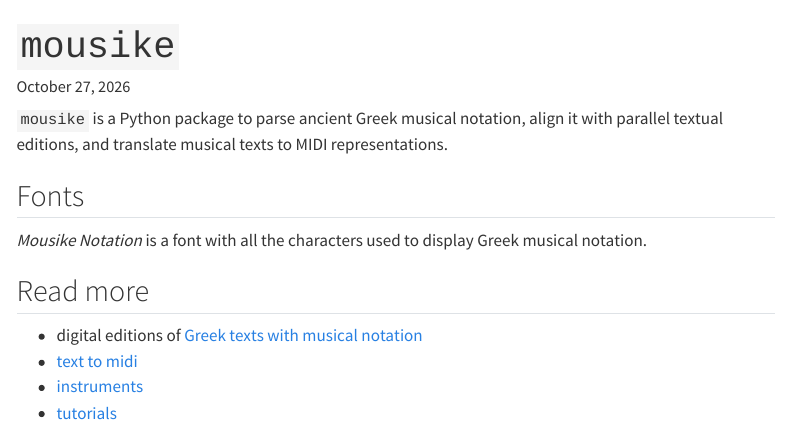
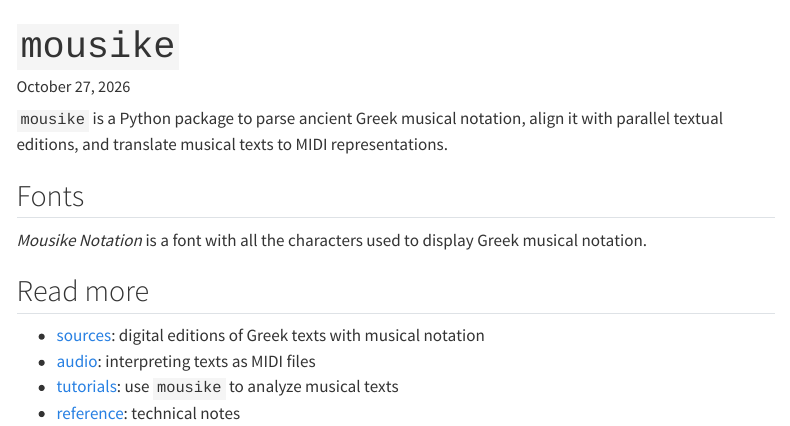
Before and after one commit to neelsmith/mousike, a Quarto document (quarto/index.qmd): the page in a window 1100 px wide, from its top. Rendered offline with R 4.5, knitr and Pandoc in place of Quarto, with nearby package versions; menus at the side of the page are left out.

Commit message:
Work on docs, set up for js apps

```diff
--- a/quarto/_quarto.yml
+++ b/quarto/_quarto.yml
@@ -26,13 +26,11 @@ website:
     background: primary
     search: true
     left:
-      - text: "Texts"
+      - text: "Sources"
         file: texts/index.qmd
-      - text: "MIDI"
-        file: midi/index.qmd
-      - text: "Instruments"
-        file: instruments/index.qmd
-      - text: "Tutorials"
+      - text: "Audio"
+        file: audio/index.qmd
+      - text: "Code tutorials"
         file: tutorial/index.qmd
       - text: "Technical"
         file: technical/index.qmd
@@ -50,16 +48,16 @@ website:
         aria-label: Home
 
   sidebar:
-    - title: "Texts"
+    - title: "Sources"
       contents:
         - texts/index.qmd
         - "---"
         - encoding/index.qmd
         - alignment/index.qmd
-    - title: "MIDI"
+    - title: "Audio"
       contents:
-        - midi/index.qmd
+        - audio/index.qmd
         - "---"
-        - midi/midimapping/index.qmd
-        - intonation/index.qmd
+        - audio/midimapping/index.qmd
+        - audio/instruments/index.qmd
 
--- a/quarto/index.qmd
+++ b/quarto/index.qmd
@@ -12,7 +12,7 @@ title: "`mousike`"
 
 ## Read more
 
-- digital editions of [Greek texts with musical notation](./texts/)
-- [text to midi](./midi/)
-- [instruments](./instruments/)
-- [tutorials](./tutorial/)
+- [sources](./sources/): digital editions of Greek texts with musical notation
+- [audio](./audio/): interpreting texts as MIDI files
+- [tutorials](./tutorial/): use `mousike` to analyze musical texts
+- [reference](./technical/): technical notes
```
Also changed, not shown: quarto/audio/index.qmd (added, +5 -0 lines), quarto/midi/index.qmd (deleted, +0 -6 lines), quarto/tutorial/index.qmd (+1 -1 lines), quarto/audio/instruments/index.qmd (renamed from quarto/instruments/index.qmd), quarto/audio/midimapping/index.qmd (renamed from quarto/midi/midimapping/index.qmd), quarto/sources/index.qmd (added), quarto/_quarto.yml (3 more changed lines), 1 other file.
